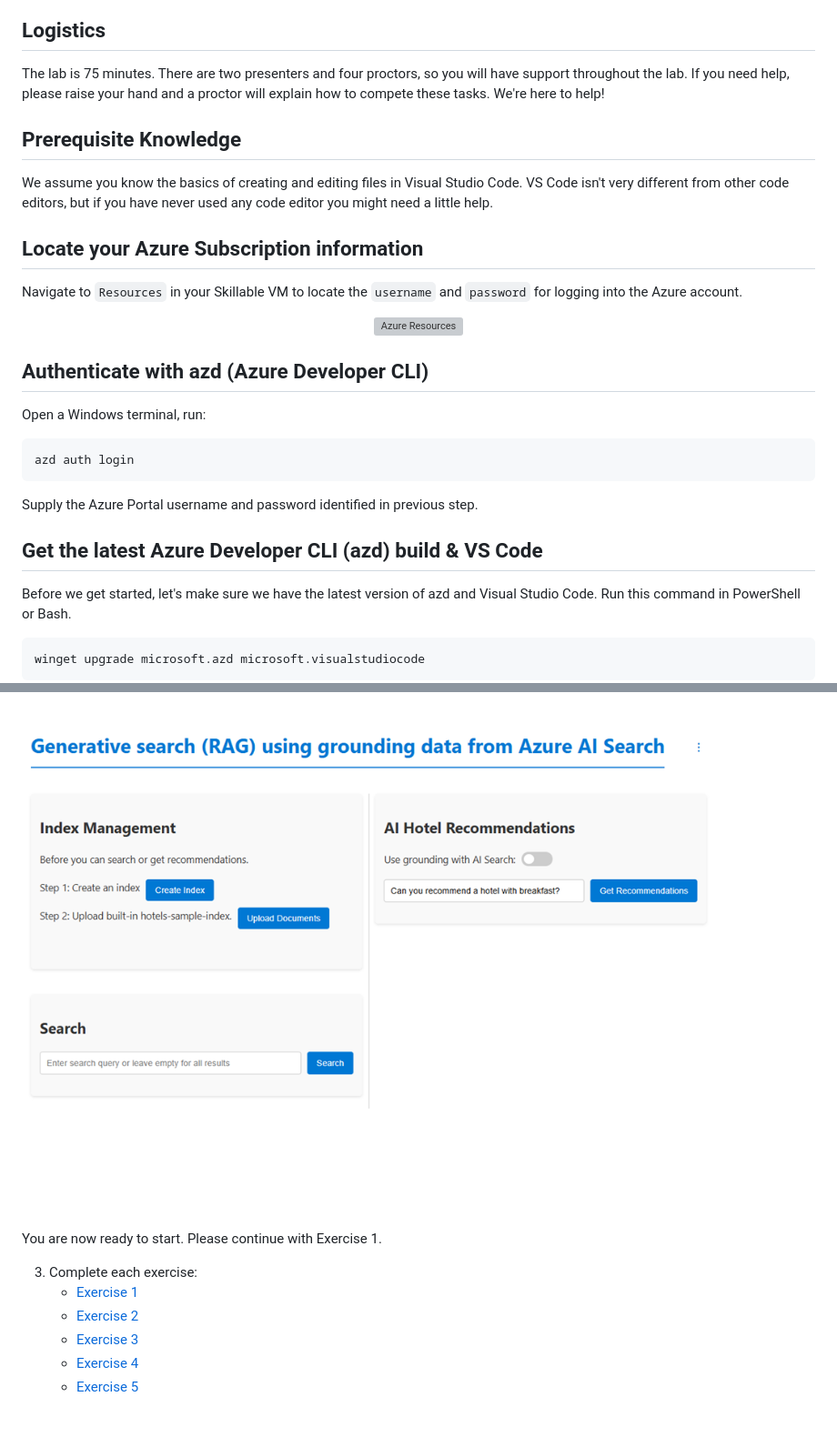
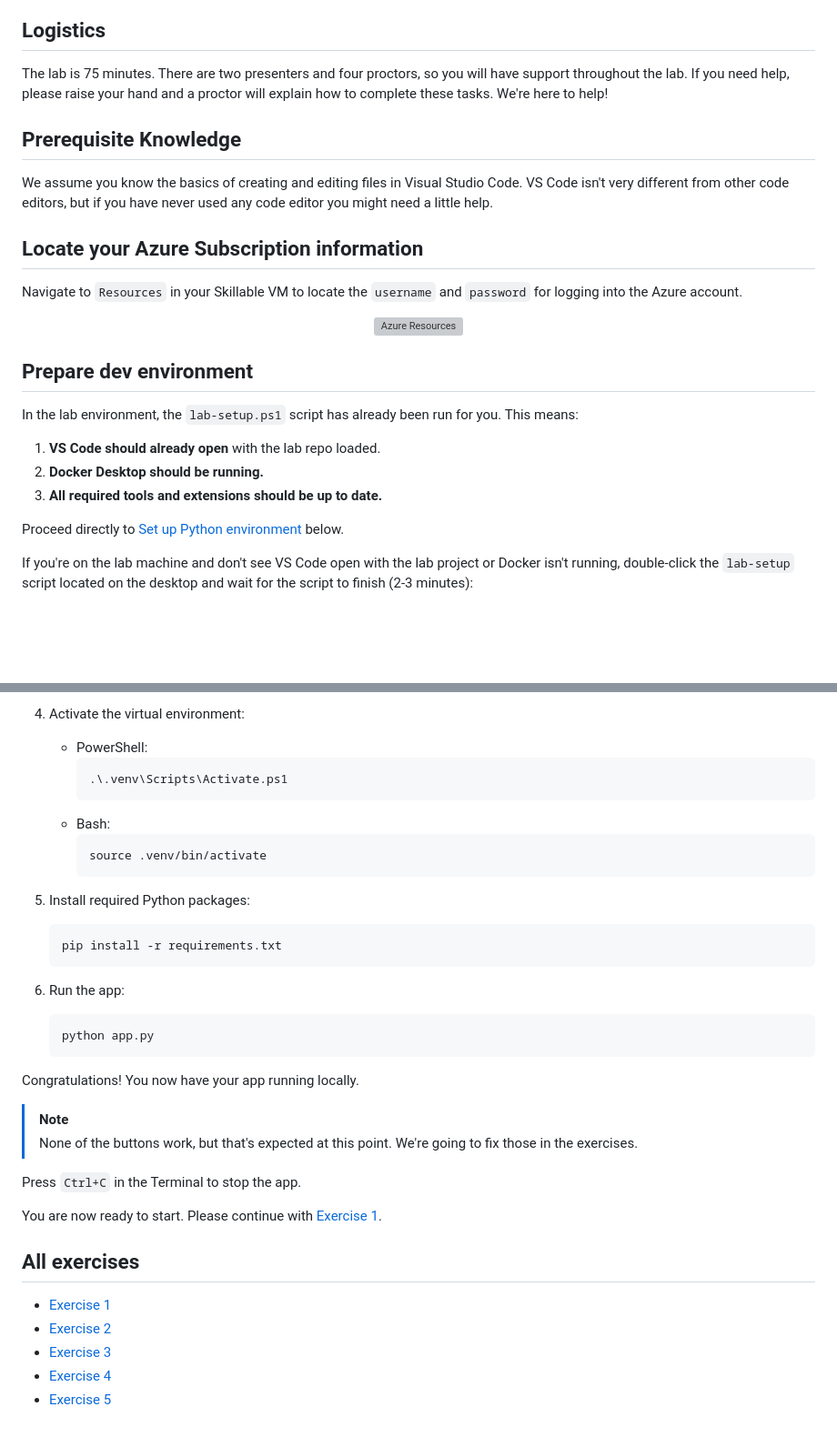
Before and after one commit to microsoft/build25-LAB309, a Markdown page: Lab-Instructions/0.getting-started.md, 2 parts joined by grey strips. Shown: that part at 91% size. Rendered like a GitHub page; blank space fills up the shorter version; grey boxes are pictures that could not be loaded.

````diff
--- a/Lab-Instructions/0.getting-started.md
+++ b/Lab-Instructions/0.getting-started.md
@@ -7,7 +7,7 @@ The instructions on this page are for Microsoft Build 2025 attendees of Lab 309.
 This workshop is designed to teach you how to add AI features, like AI Search and AI Chat, to an existing application while working with the GitHub Copilot for Azure agent for assistance. The lab exercise modules are designed to be completed in order (1, 2, 3, etc.) building up the application progressively through each exercise.
 
 ## Logistics
-The lab is 75 minutes. There are two presenters and four proctors, so you will have support throughout the lab. If you need help, please raise your hand and a proctor will explain how to compete these tasks. We're here to help!
+The lab is 75 minutes. There are two presenters and four proctors, so you will have support throughout the lab. If you need help, please raise your hand and a proctor will explain how to complete these tasks. We're here to help!
 
 ## Prerequisite Knowledge
 We assume you know the basics of creating and editing files in Visual Studio Code. VS Code isn't very different from other code editors, but if you have never used any code editor you might need a little help.
@@ -19,18 +19,14 @@ Navigate to `Resources` in your Skillable VM to locate the `username` and `passw
     <img src="..\img\azure_resources.jpg" alt="Azure Resources" style="max-width: 75%; height: auto;">
 </div>
 
-## Authenticate with azd (Azure Developer CLI)
-Open a Windows terminal, run:
+## Prepare dev environment
+In the lab environment, the `lab-setup.ps1` script has already been run for you. This means:
 
-```bash
-azd auth login
-```
-Supply the Azure Portal username and password identified in previous step.
+1. **VS Code should already open** with the lab repo loaded.
+2. **Docker Desktop should be running.**
+3. **All required tools and extensions should be up to date.**
 
-## Get the latest Azure Developer CLI (azd) build & VS Code
-Before we get started, let's make sure we have the latest version of azd and Visual Studio Code. Run this command in PowerShell or Bash.
+Proceed directly to [Set up Python environment](#Set-up-Python-environment) below.
 
-```powershell
-winget upgrade microsoft.azd microsoft.visualstudiocode
-```
+If you're on the lab machine and don't see VS Code open with the lab project or Docker isn't running, double-click the `lab-setup` script located on the desktop and wait for the script to finish (2-3 minutes):
 
@@ -109,11 +96,40 @@ Press `ctrl+c` in the Terminal to stop the app.
 
-![Screenshot](/Lab-Instructions/Images/app-image.png)
+  4. Activate the virtual environment:
 
-You are now ready to start. Please continue with Exercise 1.
+     - PowerShell:
+       ```powershell
+       .\.venv\Scripts\Activate.ps1
+       ```
+     - Bash:
+       ```bash
+       source .venv/bin/activate
+       ```
 
-3. Complete each exercise:
-   - [Exercise 1](/Lab-Instructions/1.Exercise-1.md)
-   - [Exercise 2](/Lab-Instructions/2.Exercise-2.md)
-   - [Exercise 3](/Lab-Instructions/3.Exercise-3.md)
-   - [Exercise 4](/Lab-Instructions/4.Exercise-4.md)
-   - [Exercise 5](/Lab-Instructions/5.Exercise-5.md)
+  5. Install required Python packages:
+
+     ```powershell
+     pip install -r requirements.txt
+     ```
+
+  6. Run the app:
+
+      ```powershell
+      python app.py
+      ```
+
+  Congratulations! You now have your app running locally.
+
+  > [!NOTE]
+  > None of the buttons work, but that's expected at this point. We're going to fix those in the exercises.
+
+  Press `Ctrl+C` in the Terminal to stop the app.
+
+You are now ready to start. Please continue with [Exercise 1](/Lab-Instructions/1.Exercise-1.md).
+
+## All exercises
+
+- [Exercise 1](/Lab-Instructions/1.Exercise-1.md)
+- [Exercise 2](/Lab-Instructions/2.Exercise-2.md)
+- [Exercise 3](/Lab-Instructions/3.Exercise-3.md)
+- [Exercise 4](/Lab-Instructions/4.Exercise-4.md)
+- [Exercise 5](/Lab-Instructions/5.Exercise-5.md)
````
Also changed, not shown: other parts of Lab-Instructions/0.getting-started.md (+45 -54 lines), Lab-Instructions/vm_requirements.md (+1 -1 lines), img/lab-setup.png (added), 1 other file.
